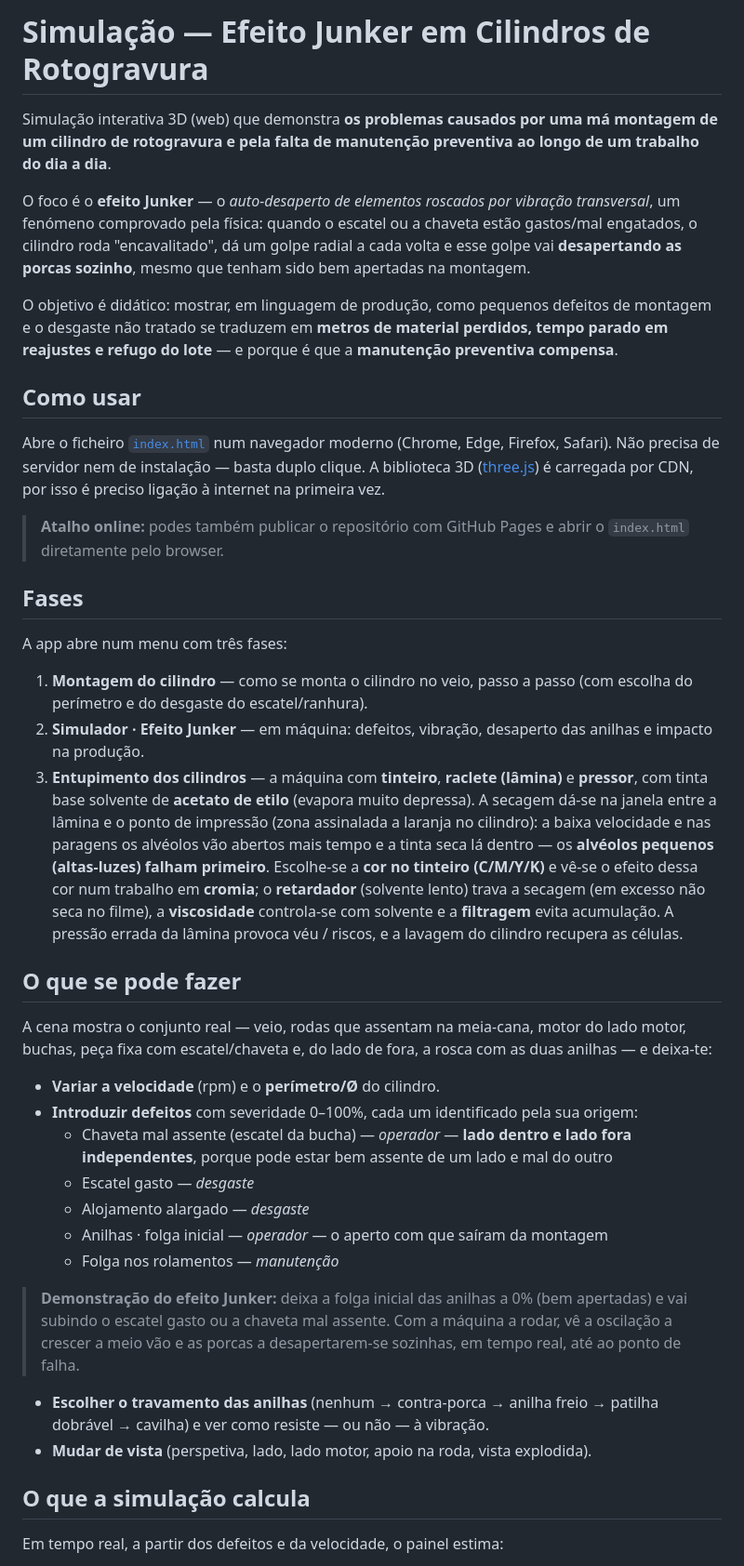
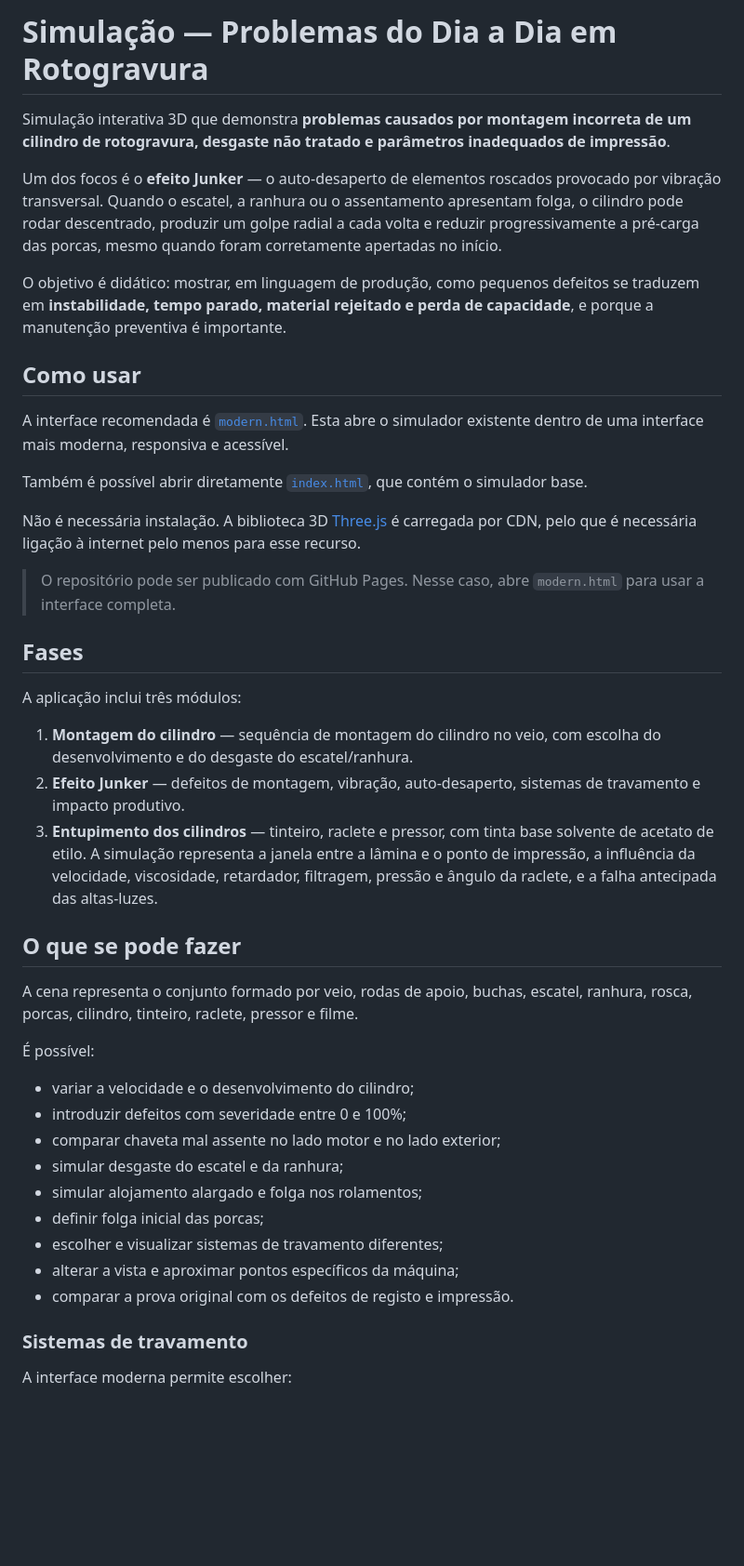
Before and after one commit to fragosa23/rotogravure-cylinder-simulator, a Markdown page: README.md, the part around one of its changes. Shown at 93% size. Drawn GitHub-style; blank space fills up the shorter version.

```diff
--- a/README.md
+++ b/README.md
@@ -1,76 +1,46 @@
-# Simulação — Efeito Junker em Cilindros de Rotogravura
+# Simulação — Problemas do Dia a Dia em Rotogravura
 
-Simulação interativa 3D (web) que demonstra **os problemas causados por uma má
-montagem de um cilindro de rotogravura e pela falta de manutenção preventiva ao
-longo de um trabalho do dia a dia**.
+Simulação interativa 3D que demonstra **problemas causados por montagem incorreta de um cilindro de rotogravura, desgaste não tratado e parâmetros inadequados de impressão**.
 
-O foco é o **efeito Junker** — o *auto-desaperto de elementos roscados por
-vibração transversal*, um fenómeno comprovado pela física: quando o escatel ou a
-chaveta estão gastos/mal engatados, o cilindro roda "encavalitado", dá um golpe
-radial a cada volta e esse golpe vai **desapertando as porcas sozinho**, mesmo
-que tenham sido bem apertadas na montagem.
+Um dos focos é o **efeito Junker** — o auto-desaperto de elementos roscados provocado por vibração transversal. Quando o escatel, a ranhura ou o assentamento apresentam folga, o cilindro pode rodar descentrado, produzir um golpe radial a cada volta e reduzir progressivamente a pré-carga das porcas, mesmo quando foram corretamente apertadas no início.
 
-O objetivo é didático: mostrar, em linguagem de produção, como pequenos defeitos
-de montagem e o desgaste não tratado se traduzem em **metros de material
-perdidos, tempo parado em reajustes e refugo do lote** — e porque é que a
-**manutenção preventiva compensa**.
+O objetivo é didático: mostrar, em linguagem de produção, como pequenos defeitos se traduzem em **instabilidade, tempo parado, material rejeitado e perda de capacidade**, e porque a manutenção preventiva é importante.
 
 ## Como usar
 
-Abre o ficheiro [`index.html`](index.html) num navegador moderno (Chrome, Edge,
-Firefox, Safari). Não precisa de servidor nem de instalação — basta duplo
-clique. A biblioteca 3D ([three.js](https://threejs.org/)) é carregada por CDN,
-por isso é preciso ligação à internet na primeira vez.
+A interface recomendada é [`modern.html`](modern.html). Esta abre o simulador existente dentro de uma interface mais moderna, responsiva e acessível.
 
-> **Atalho online:** podes também publicar o repositório com GitHub Pages e
-> abrir o `index.html` diretamente pelo browser.
+Também é possível abrir diretamente [`index.html`](index.html), que contém o simulador base.
+
+Não é necessária instalação. A biblioteca 3D [Three.js](https://threejs.org/) é carregada por CDN, pelo que é necessária ligação à internet pelo menos para esse recurso.
+
+> O repositório pode ser publicado com GitHub Pages. Nesse caso, abre `modern.html` para usar a interface completa.
 
 ## Fases
 
-A app abre num menu com três fases:
+A aplicação inclui três módulos:
 
-1. **Montagem do cilindro** — como se monta o cilindro no veio, passo a passo
-   (com escolha do perímetro e do desgaste do escatel/ranhura).
-2. **Simulador · Efeito Junker** — em máquina: defeitos, vibração, desaperto
-   das anilhas e impacto na produção.
-3. **Entupimento dos cilindros** — a máquina com **tinteiro**, **raclete
-   (lâmina)** e **pressor**, com tinta base solvente de **acetato de etilo**
-   (evapora muito depressa). A secagem dá-se na janela entre a lâmina e o
-   ponto de impressão (zona assinalada a laranja no cilindro): a baixa
-   velocidade e nas paragens os alvéolos vão abertos mais tempo e a tinta
-   seca lá dentro — os **alvéolos pequenos (altas-luzes) falham primeiro**.
-   Escolhe-se a **cor no tinteiro (C/M/Y/K)** e vê-se o efeito dessa cor num
-   trabalho em **cromia**; o **retardador** (solvente lento) trava a secagem
-   (em excesso não seca no filme), a **viscosidade** controla-se com solvente
-   e a **filtragem** evita acumulação. A pressão errada da lâmina provoca
-   véu / riscos, e a lavagem do cilindro recupera as células.
+1. **Montagem do cilindro** — sequência de montagem do cilindro no veio, com escolha do desenvolvimento e do desgaste do escatel/ranhura.
+2. **Efeito Junker** — defeitos de montagem, vibração, auto-desaperto, sistemas de travamento e impacto produtivo.
+3. **Entupimento dos cilindros** — tinteiro, raclete e pressor, com tinta base solvente de acetato de etilo. A simulação representa a janela entre a lâmina e o ponto de impressão, a influência da velocidade, viscosidade, retardador, filtragem, pressão e ângulo da raclete, e a falha antecipada das altas-luzes.
 
 ## O que se pode fazer
 
-A cena mostra o conjunto real — veio, rodas que assentam na meia-cana, motor do
-lado motor, buchas, peça fixa com escatel/chaveta e, do lado de fora, a rosca
-com as duas anilhas — e deixa-te:
+A cena representa o conjunto formado por veio, rodas de apoio, buchas, escatel, ranhura, rosca, porcas, cilindro, tinteiro, raclete, pressor e filme.
 
-- **Variar a velocidade** (rpm) e o **perímetro/Ø** do cilindro.
-- **Introduzir defeitos** com severidade 0–100%, cada um identificado pela sua
-  origem:
-  - Chaveta mal assente (escatel da bucha) — *operador* — **lado dentro e lado
-    fora independentes**, porque pode estar bem assente de um lado e mal do outro
-  - Escatel gasto — *desgaste*
-  - Alojamento alargado — *desgaste*
-  - Anilhas · folga inicial — *operador* — o aperto com que saíram da montagem
-  - Folga nos rolamentos — *manutenção*
+É possível:
 
-> **Demonstração do efeito Junker:** deixa a folga inicial das anilhas a 0%
-> (bem apertadas) e vai subindo o escatel gasto ou a chaveta mal assente. Com a
-> máquina a rodar, vê a oscilação a crescer a meio vão e as porcas a
-> desapertarem-se sozinhas, em tempo real, até ao ponto de falha.
-- **Escolher o travamento das anilhas** (nenhum → contra-porca → anilha freio →
-  patilha dobrável → cavilha) e ver como resiste — ou não — à vibração.
-- **Mudar de vista** (perspetiva, lado, lado motor, apoio na roda, vista
-  explodida).
+- variar a velocidade e o desenvolvimento do cilindro;
+- introduzir defeitos com severidade entre 0 e 100%;
+- comparar chaveta mal assente no lado motor e no lado exterior;
+- simular desgaste do escatel e da ranhura;
+- simular alojamento alargado e folga nos rolamentos;
+- definir folga inicial das porcas;
+- escolher e visualizar sistemas de travamento diferentes;
+- alterar a vista e aproximar pontos específicos da máquina;
+- comparar a prova original com os defeitos de registo e impressão.
 
-## O que a simulação calcula
+### Sistemas de travamento
 
-Em tempo real, a partir dos defeitos e da velocidade, o painel estima:
+A interface moderna permite escolher:
 
```
Also changed, not shown: other parts of README.md (+39 -26 lines).
